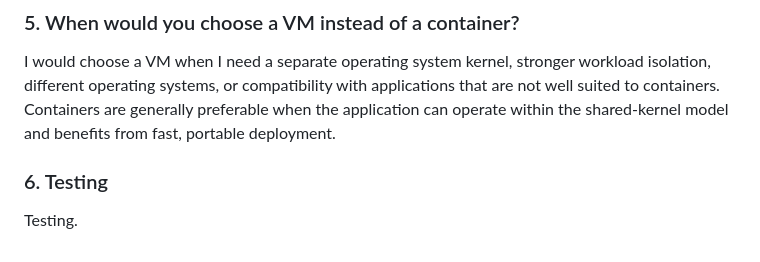
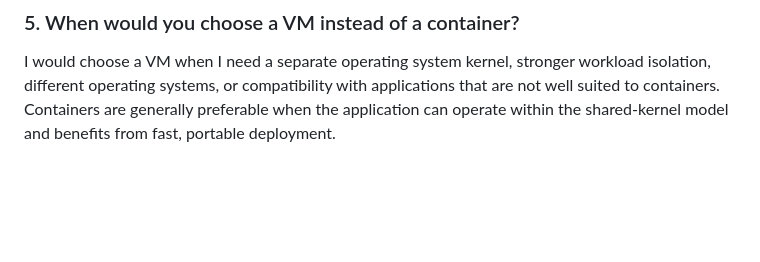
Before and after one commit to ViniciusPilan/flash-cards, a Markdown page: questions.md, the part around the change. Rendered like a GitHub page; blank space fills up the shorter version.

Commit message:
undo test(build-qa): create diff to start action

```diff
--- a/questions.md
+++ b/questions.md
@@ -187,6 +187,3 @@ Docker is primarily a container technology and ecosystem used to build and packa
 ### 5. When would you choose a VM instead of a container?
 
 I would choose a VM when I need a separate operating system kernel, stronger workload isolation, different operating systems, or compatibility with applications that are not well suited to containers. Containers are generally preferable when the application can operate within the shared-kernel model and benefits from fast, portable deployment.
-
-### 6. Testing
-Testing.
```
